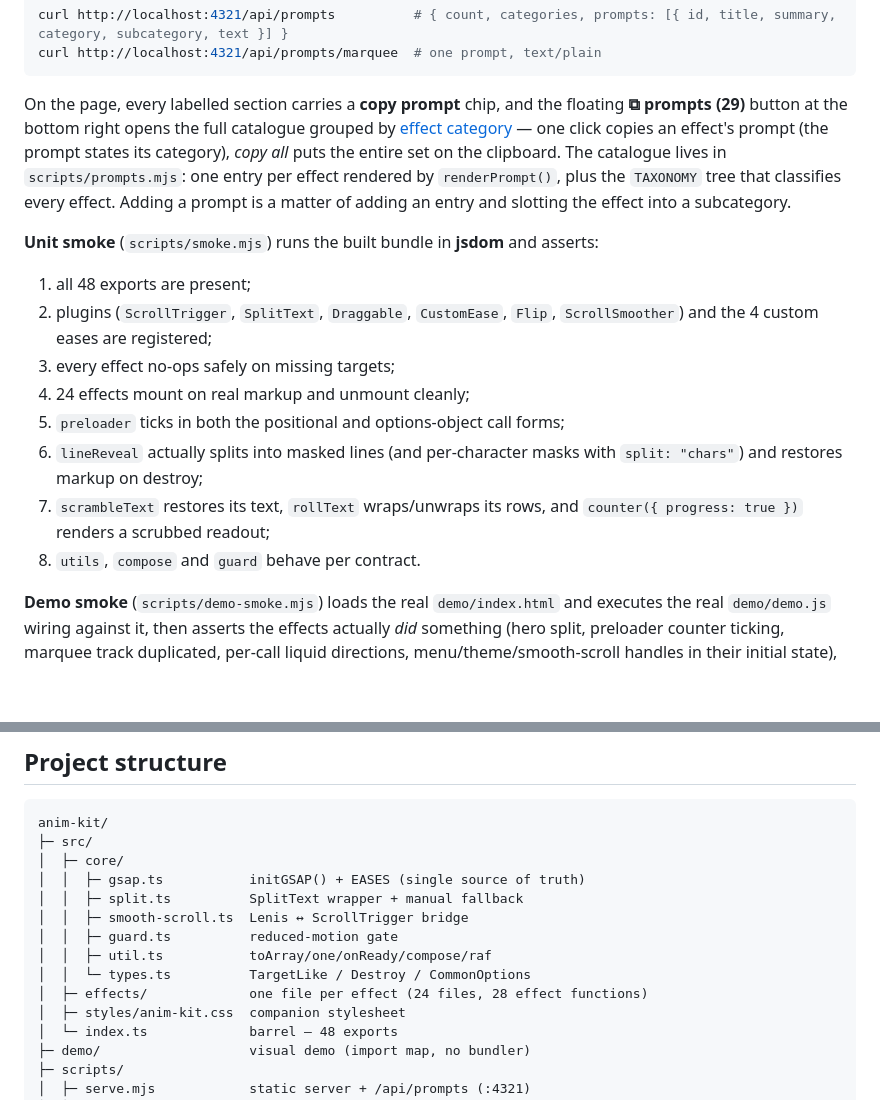
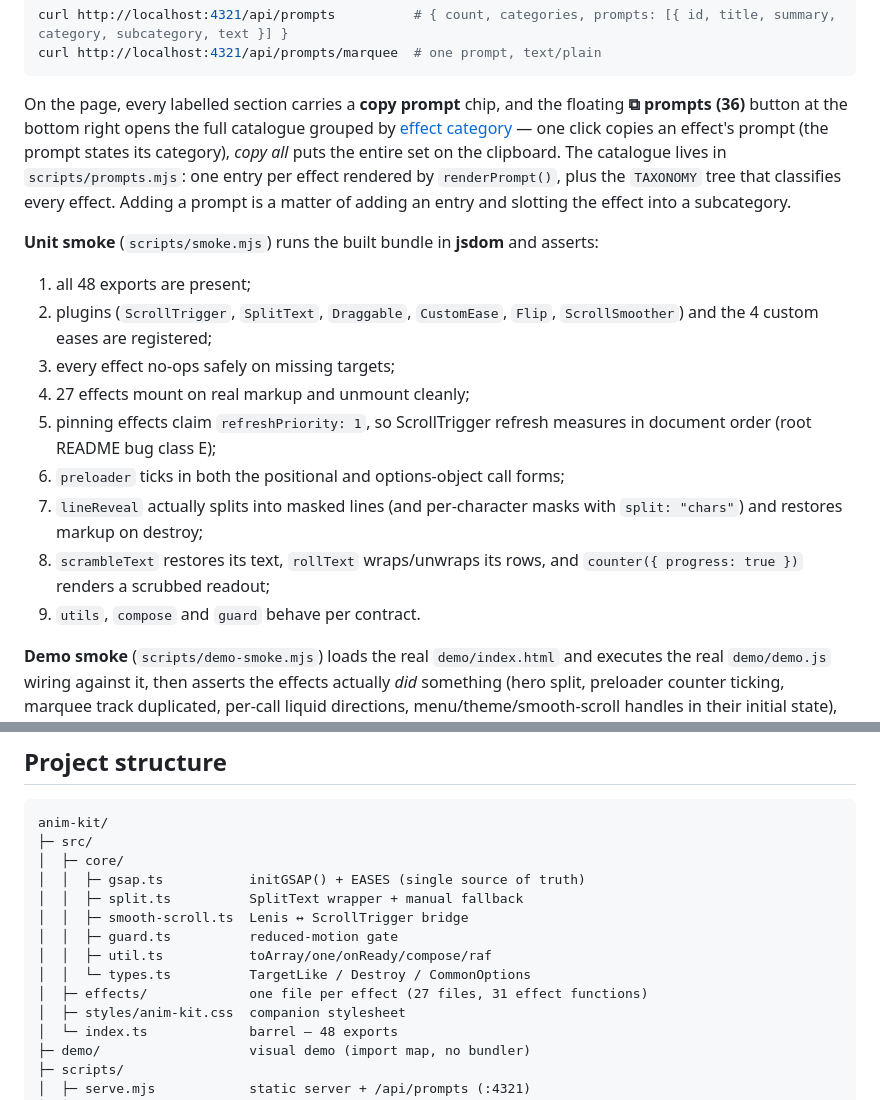
Before and after one commit to Cosmictraveler002/Ani-Kit, a Markdown page: anim-kit/README.md, 2 parts joined by grey strips. Rendered like a GitHub page; blank space fills up the shorter version.

Commit message:
docs: sync counts after the three-effect + pin-fix commit (27 files/31 fns, 48 exports, 36 prompts, smoke list includes the refreshPriority contract)

````diff
--- a/anim-kit/README.md
+++ b/anim-kit/README.md
@@ -1554,7 +1554,7 @@ curl http://localhost:4321/api/prompts/marquee  # one prompt, text/plain
 ```
 
 On the page, every labelled section carries a **copy prompt** chip, and the
-floating **⧉ prompts (29)** button at the bottom right opens the full
+floating **⧉ prompts (36)** button at the bottom right opens the full
 catalogue grouped by [effect category](#effect-categories) — one click copies
 an effect's prompt (the prompt states its category), *copy all* puts the
 entire set on the clipboard. The catalogue lives in `scripts/prompts.mjs`:
@@ -1569,13 +1569,15 @@ asserts:
 2. plugins (`ScrollTrigger`, `SplitText`, `Draggable`, `CustomEase`,
    `Flip`, `ScrollSmoother`) and the 4 custom eases are registered;
 3. every effect no-ops safely on missing targets;
-4. 24 effects mount on real markup and unmount cleanly;
-5. `preloader` ticks in both the positional and options-object call forms;
-6. `lineReveal` actually splits into masked lines (and per-character masks
+4. 27 effects mount on real markup and unmount cleanly;
+5. pinning effects claim `refreshPriority: 1`, so ScrollTrigger refresh
+   measures in document order (root README bug class E);
+6. `preloader` ticks in both the positional and options-object call forms;
+7. `lineReveal` actually splits into masked lines (and per-character masks
    with `split: "chars"`) and restores markup on destroy;
-7. `scrambleText` restores its text, `rollText` wraps/unwraps its rows, and
+8. `scrambleText` restores its text, `rollText` wraps/unwraps its rows, and
    `counter({ progress: true })` renders a scrubbed readout;
-8. `utils`, `compose` and `guard` behave per contract.
+9. `utils`, `compose` and `guard` behave per contract.
 
 **Demo smoke** (`scripts/demo-smoke.mjs`) loads the real `demo/index.html` and
 executes the real `demo/demo.js` wiring against it, then asserts the effects
@@ -1608,7 +1610,7 @@ anim-kit/
 │  │  ├─ guard.ts          reduced-motion gate
 │  │  ├─ util.ts           toArray/one/onReady/compose/raf
 │  │  └─ types.ts          TargetLike / Destroy / CommonOptions
-│  ├─ effects/             one file per effect (24 files, 28 effect functions)
+│  ├─ effects/             one file per effect (27 files, 31 effect functions)
 │  ├─ styles/anim-kit.css  companion stylesheet
 │  └─ index.ts             barrel — 48 exports
 ├─ demo/                   visual demo (import map, no bundler)
````
